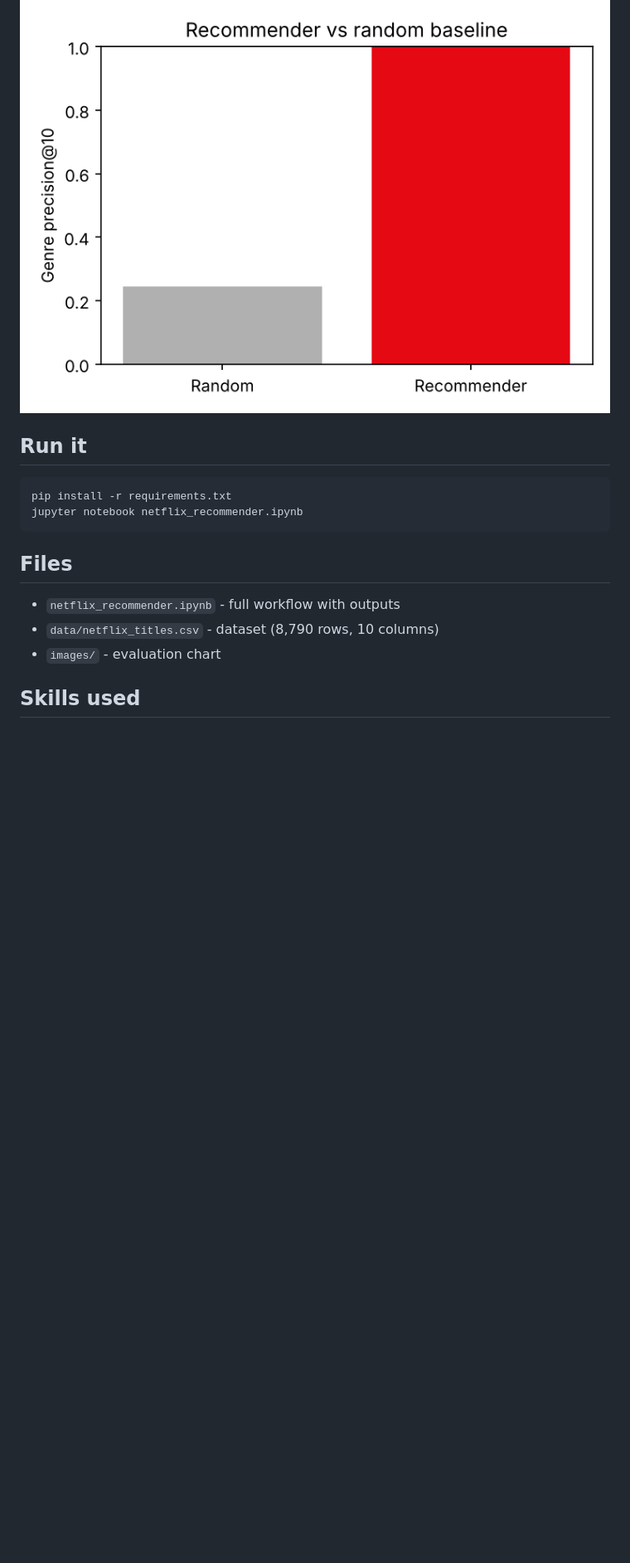
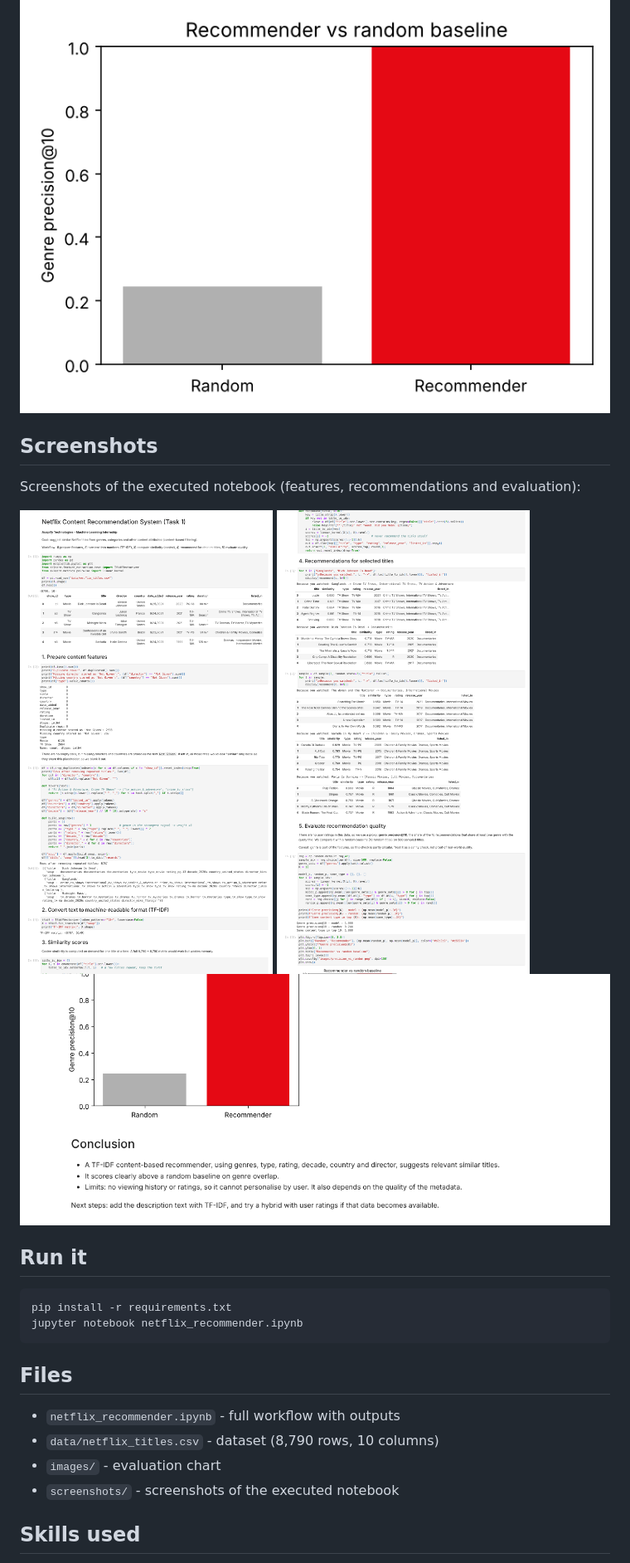
Before and after one commit to Prabirprojects/Netflix-Content-Recommendation-System, a Markdown page: README.md, the part around the change. Shown at 83% size. GitHub-like rendering; pictures changed too: screenshots/notebook_part1.png (added), screenshots/notebook_part2.png (added), screenshots/notebook_part3.png (added); blank space fills up the shorter version.

Commit message:
Add notebook screenshots and update README
Co-Authored-By: Claude Sonnet 5.5 <noreply@anthropic.com>
Claude-Session: https://claude.ai/code/session_0137nUag5ZCkFNfnqKzL38nn

````diff
--- a/README.md
+++ b/README.md
@@ -24,6 +24,14 @@ Genre is part of the features, so this check is partly circular. It confirms the
 
 ![Precision vs random](images/precision_vs_random.png)
 
+## Screenshots
+
+Screenshots of the executed notebook (features, recommendations and evaluation):
+
+![Notebook part 1](screenshots/notebook_part1.png)
+![Notebook part 2](screenshots/notebook_part2.png)
+![Notebook part 3](screenshots/notebook_part3.png)
+
 ## Run it
 
 ```bash
@@ -36,6 +44,7 @@ jupyter notebook netflix_recommender.ipynb
 - `netflix_recommender.ipynb` - full workflow with outputs
 - `data/netflix_titles.csv` - dataset (8,790 rows, 10 columns)
 - `images/` - evaluation chart
+- `screenshots/` - screenshots of the executed notebook
 
 ## Skills used
 
````
